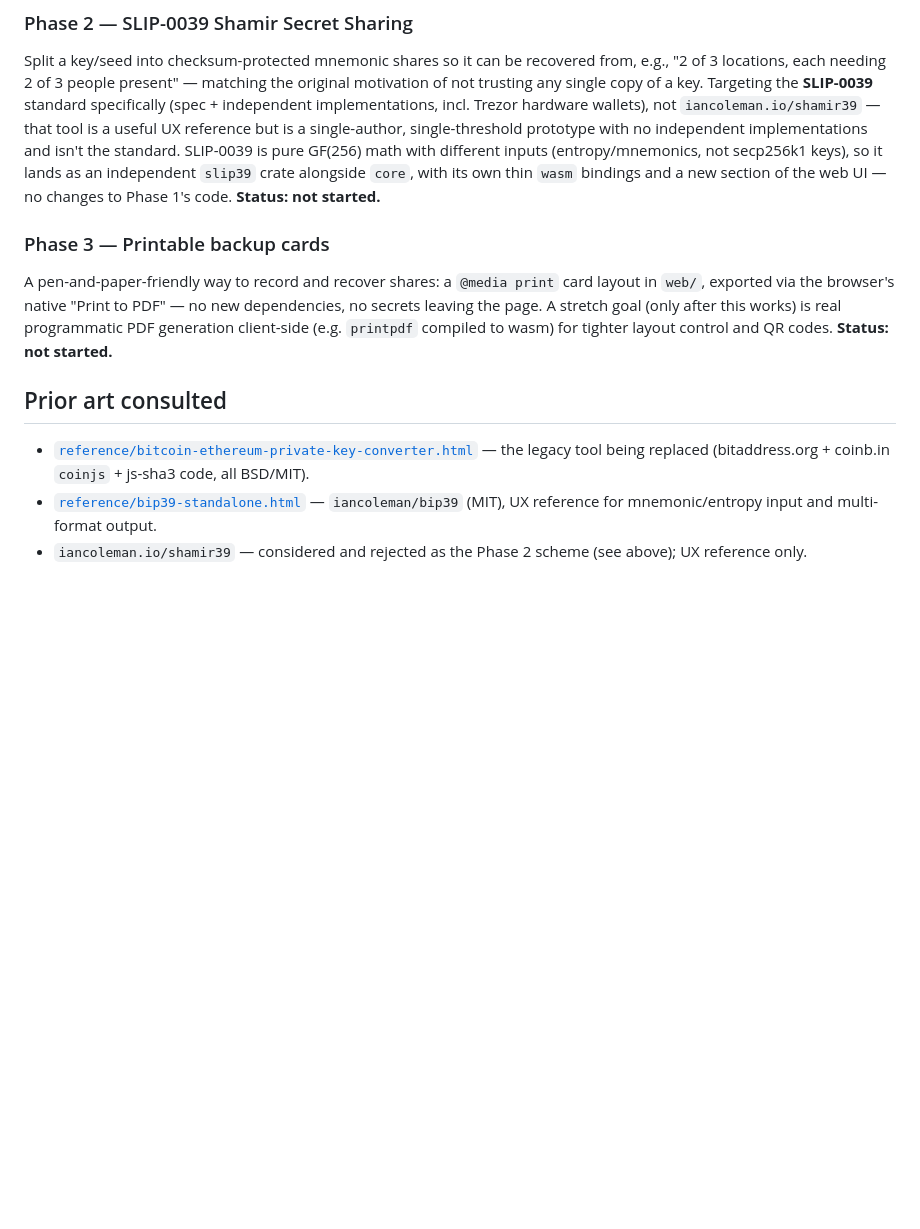
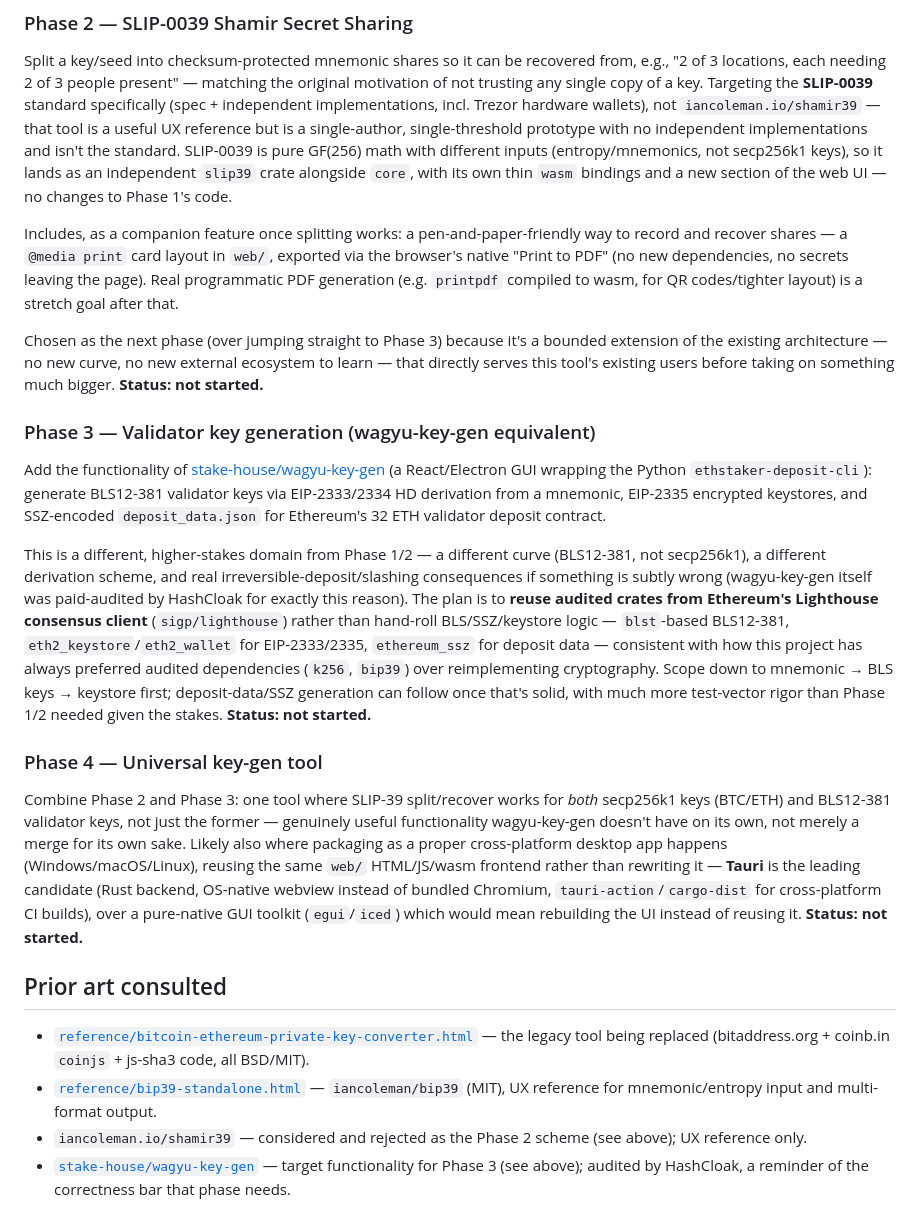
Before and after one commit to heeckhau/recovery-phrase-backup, a Markdown page: ROADMAP.md, the part around the change. GitHub-like rendering; blank space fills up the shorter version.

Commit message:
Extend roadmap: validator key gen (wagyu-equivalent) and a unified tool
Adds Phase 3 (BLS12-381/EIP-2333/2334/2335 validator key generation,
reusing Lighthouse's audited crates rather than hand-rolling BLS/SSZ)
and Phase 4 (combine SLIP-39 splitting with both key types, package
as a cross-platform Tauri desktop app reusing the existing web/wasm
frontend). Folds printable backup cards into Phase 2 as a companion
feature rather than its own phase.

```diff
--- a/ROADMAP.md
+++ b/ROADMAP.md
@@ -55,18 +55,55 @@ implementations and isn't the standard. SLIP-0039 is pure GF(256) math with
 different inputs (entropy/mnemonics, not secp256k1 keys), so it lands as an
 independent `slip39` crate alongside `core`, with its own thin `wasm`
 bindings and a new section of the web UI — no changes to Phase 1's code.
+
+Includes, as a companion feature once splitting works: a pen-and-paper-friendly
+way to record and recover shares — a `@media print` card layout in `web/`,
+exported via the browser's native "Print to PDF" (no new dependencies, no
+secrets leaving the page). Real programmatic PDF generation (e.g. `printpdf`
+compiled to wasm, for QR codes/tighter layout) is a stretch goal after that.
+
+Chosen as the next phase (over jumping straight to Phase 3) because it's a
+bounded extension of the existing architecture — no new curve, no new
+external ecosystem to learn — that directly serves this tool's existing
+users before taking on something much bigger.
 **Status: not started.**
 
-### Phase 3 — Printable backup cards
-A pen-and-paper-friendly way to record and recover shares: a
-`@media print` card layout in `web/`, exported via the browser's native
-"Print to PDF" — no new dependencies, no secrets leaving the page. A
-stretch goal (only after this works) is real programmatic PDF generation
-client-side (e.g. `printpdf` compiled to wasm) for tighter layout control
-and QR codes.
+### Phase 3 — Validator key generation (wagyu-key-gen equivalent)
+Add the functionality of [stake-house/wagyu-key-gen](https://github.com/stake-house/wagyu-key-gen)
+(a React/Electron GUI wrapping the Python `ethstaker-deposit-cli`): generate
+BLS12-381 validator keys via EIP-2333/2334 HD derivation from a mnemonic,
+EIP-2335 encrypted keystores, and SSZ-encoded `deposit_data.json` for
+Ethereum's 32 ETH validator deposit contract.
+
+This is a different, higher-stakes domain from Phase 1/2 — a different
+curve (BLS12-381, not secp256k1), a different derivation scheme, and real
+irreversible-deposit/slashing consequences if something is subtly wrong
+(wagyu-key-gen itself was paid-audited by HashCloak for exactly this
+reason). The plan is to **reuse audited crates from Ethereum's Lighthouse
+consensus client** (`sigp/lighthouse`) rather than hand-roll BLS/SSZ/keystore
+logic — `blst`-based BLS12-381, `eth2_keystore`/`eth2_wallet` for
+EIP-2333/2335, `ethereum_ssz` for deposit data — consistent with how this
+project has always preferred audited dependencies (`k256`, `bip39`) over
+reimplementing cryptography. Scope down to mnemonic → BLS keys → keystore
+first; deposit-data/SSZ generation can follow once that's solid, with much
+more test-vector rigor than Phase 1/2 needed given the stakes.
+**Status: not started.**
+
+### Phase 4 — Universal key-gen tool
+Combine Phase 2 and Phase 3: one tool where SLIP-39 split/recover works for
+*both* secp256k1 keys (BTC/ETH) and BLS12-381 validator keys, not just the
+former — genuinely useful functionality wagyu-key-gen doesn't have on its
+own, not merely a merge for its own sake. Likely also where packaging as a
+proper cross-platform desktop app happens (Windows/macOS/Linux), reusing the
+same `web/` HTML/JS/wasm frontend rather than rewriting it — **Tauri** is
+the leading candidate (Rust backend, OS-native webview instead of bundled
+Chromium, `tauri-action`/`cargo-dist` for cross-platform CI builds), over a
+pure-native GUI toolkit (`egui`/`iced`) which would mean rebuilding the UI
+instead of reusing it.
 **Status: not started.**
 
 ## Prior art consulted
 - [`reference/bitcoin-ethereum-private-key-converter.html`](reference/bitcoin-ethereum-private-key-converter.html) — the legacy tool being replaced (bitaddress.org + coinb.in `coinjs` + js-sha3 code, all BSD/MIT).
 - [`reference/bip39-standalone.html`](reference/bip39-standalone.html) — `iancoleman/bip39` (MIT), UX reference for mnemonic/entropy input and multi-format output.
 - `iancoleman.io/shamir39` — considered and rejected as the Phase 2 scheme (see above); UX reference only.
+- [`stake-house/wagyu-key-gen`](https://github.com/stake-house/wagyu-key-gen) — target functionality for Phase 3 (see above); audited by HashCloak, a reminder of the correctness bar that phase needs.
```
